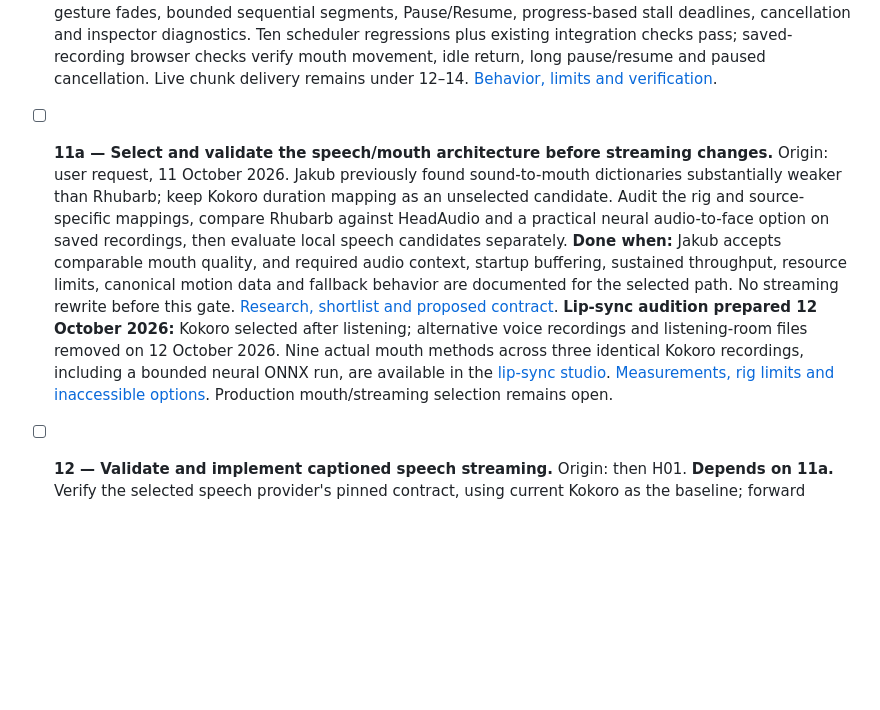
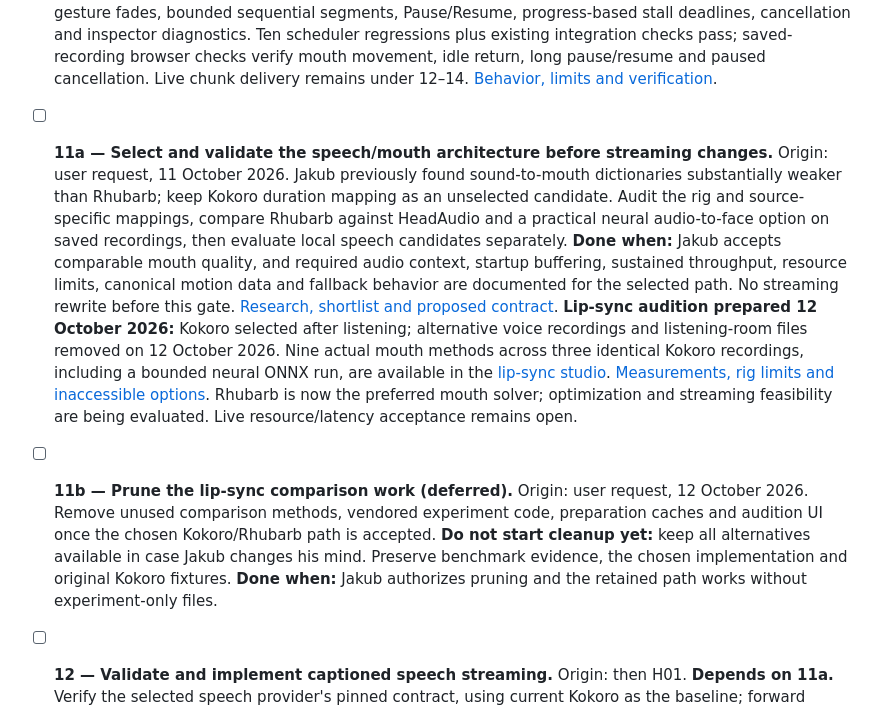
Before and after one commit to kurciqs/asena, a Markdown page: TODO.md, the part around the change. Rendered like a GitHub page; blank space fills up the shorter version.

Commit message:
docs: defer lip-sync pruning and record Rhubarb preference

```diff
--- a/TODO.md
+++ b/TODO.md
@@ -45,7 +45,9 @@ This backlog combines existing foundations and implementation work. An unchecked
 
 - [x] **11 — Build one audio-clock performance scheduler.** Origin: then H01/H02, now. Own a bounded segment queue; use played-audio time for mouth, emotion, and gesture events. **Done when:** pause, resume, stalls, and stop affect every channel together; chunks neither overlap nor drift due to independent timers. **Implemented 11 October 2026:** audio-time facial/body sampling, precomputed gesture fades, bounded sequential segments, Pause/Resume, progress-based stall deadlines, cancellation and inspector diagnostics. Ten scheduler regressions plus existing integration checks pass; saved-recording browser checks verify mouth movement, idle return, long pause/resume and paused cancellation. Live chunk delivery remains under 12–14. [Behavior, limits and verification](docs/audio-clock-11.md).
 
-- [ ] **11a — Select and validate the speech/mouth architecture before streaming changes.** Origin: user request, 11 October 2026. Jakub previously found sound-to-mouth dictionaries substantially weaker than Rhubarb; keep Kokoro duration mapping as an unselected candidate. Audit the rig and source-specific mappings, compare Rhubarb against HeadAudio and a practical neural audio-to-face option on saved recordings, then evaluate local speech candidates separately. **Done when:** Jakub accepts comparable mouth quality, and required audio context, startup buffering, sustained throughput, resource limits, canonical motion data and fallback behavior are documented for the selected path. No streaming rewrite before this gate. [Research, shortlist and proposed contract](docs/speech-and-lip-sync-plan-2026-10-11.md). **Lip-sync audition prepared 12 October 2026:** Kokoro selected after listening; alternative voice recordings and listening-room files removed on 12 October 2026. Nine actual mouth methods across three identical Kokoro recordings, including a bounded neural ONNX run, are available in the [lip-sync studio](http://localhost:3001/lip-sync-samples.html). [Measurements, rig limits and inaccessible options](docs/lip-sync-audition-2026-10-12.md). Production mouth/streaming selection remains open.
+- [ ] **11a — Select and validate the speech/mouth architecture before streaming changes.** Origin: user request, 11 October 2026. Jakub previously found sound-to-mouth dictionaries substantially weaker than Rhubarb; keep Kokoro duration mapping as an unselected candidate. Audit the rig and source-specific mappings, compare Rhubarb against HeadAudio and a practical neural audio-to-face option on saved recordings, then evaluate local speech candidates separately. **Done when:** Jakub accepts comparable mouth quality, and required audio context, startup buffering, sustained throughput, resource limits, canonical motion data and fallback behavior are documented for the selected path. No streaming rewrite before this gate. [Research, shortlist and proposed contract](docs/speech-and-lip-sync-plan-2026-10-11.md). **Lip-sync audition prepared 12 October 2026:** Kokoro selected after listening; alternative voice recordings and listening-room files removed on 12 October 2026. Nine actual mouth methods across three identical Kokoro recordings, including a bounded neural ONNX run, are available in the [lip-sync studio](http://localhost:3001/lip-sync-samples.html). [Measurements, rig limits and inaccessible options](docs/lip-sync-audition-2026-10-12.md). Rhubarb is now the preferred mouth solver; optimization and streaming feasibility are being evaluated. Live resource/latency acceptance remains open.
+
+- [ ] **11b — Prune the lip-sync comparison work (deferred).** Origin: user request, 12 October 2026. Remove unused comparison methods, vendored experiment code, preparation caches and audition UI once the chosen Kokoro/Rhubarb path is accepted. **Do not start cleanup yet:** keep all alternatives available in case Jakub changes his mind. Preserve benchmark evidence, the chosen implementation and original Kokoro fixtures. **Done when:** Jakub authorizes pruning and the retained path works without experiment-only files.
 
 - [ ] **12 — Validate and implement captioned speech streaming.** Origin: then H01. **Depends on 11a.** Verify the selected speech provider's pinned contract, using current Kokoro as the baseline; forward framed audio and optional timing through the server and parse arbitrary network boundaries. Add a bounded PCM playback adapter where the selected transport requires it, preserving TODO 11's ownership/cancellation rules. **Done when:** captured/synthetic protocol fixtures stream correctly, partial errors are handled, and first synchronized audio does not require the entire response. [Proposed provider-independent contract](docs/speech-and-lip-sync-plan-2026-10-11.md#proposed-audiomouth-contract-before-todos-1214).
 
```
